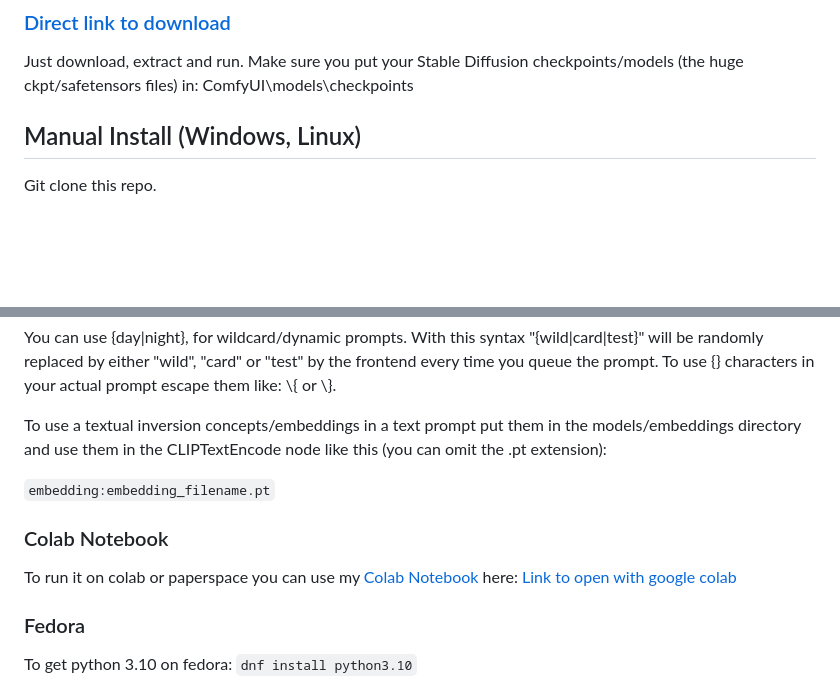
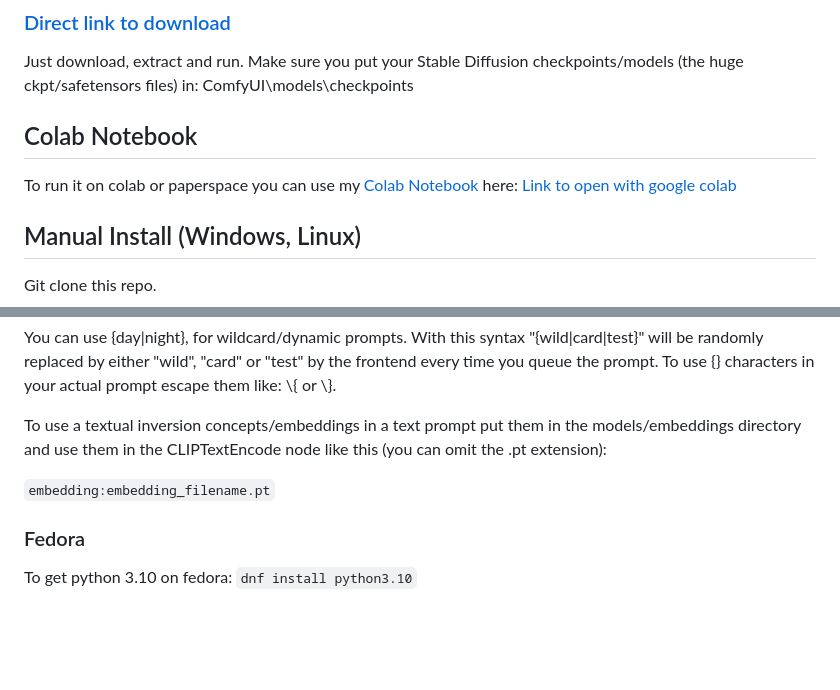
Before and after one commit to snow19941028/ComfyUI, a Markdown page: README.md, 2 parts joined by grey strips. GitHub-like rendering; blank space fills up the shorter version.

Commit message:
Move colab link to the installing section.

````diff
--- a/README.md
+++ b/README.md
@@ -38,6 +38,10 @@ There is a portable standalone build for Windows that should work for running on
 ### [Direct link to download](https://github.com/comfyanonymous/ComfyUI/releases/download/latest/ComfyUI_windows_portable_nvidia_or_cpu.7z)
 
 Just download, extract and run. Make sure you put your Stable Diffusion checkpoints/models (the huge ckpt/safetensors files) in: ComfyUI\models\checkpoints
+
+## Colab Notebook
+
+To run it on colab or paperspace you can use my [Colab Notebook](notebooks/comfyui_colab.ipynb) here: [Link to open with google colab](https://colab.research.google.com/github/comfyanonymous/ComfyUI/blob/master/notebooks/comfyui_colab.ipynb)
 
 ## Manual Install (Windows, Linux)
 
@@ -128,10 +132,6 @@ To use a textual inversion concepts/embeddings in a text prompt put them in the
 
 ```embedding:embedding_filename.pt```
 
-### Colab Notebook
-
-To run it on colab or paperspace you can use my [Colab Notebook](notebooks/comfyui_colab.ipynb) here: [Link to open with google colab](https://colab.research.google.com/github/comfyanonymous/ComfyUI/blob/master/notebooks/comfyui_colab.ipynb)
-
 ### Fedora
 
 To get python 3.10 on fedora:
````
